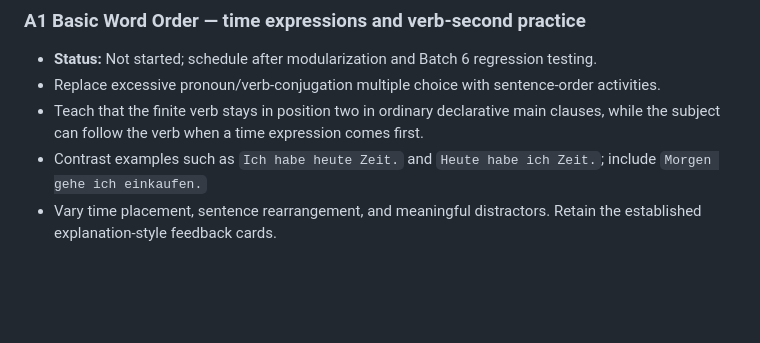
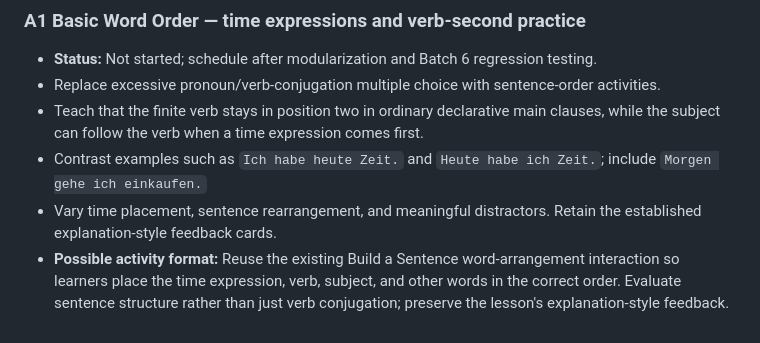
Before and after one commit to shelobe/DeutscheLab, a Markdown page: IMPROVEMENT_BACKLOG.md, the part around the change. GitHub-like rendering; blank space fills up the shorter version.

Commit message:
Note Build a Sentence format for Basic Word Order lesson

```diff
--- a/IMPROVEMENT_BACKLOG.md
+++ b/IMPROVEMENT_BACKLOG.md
@@ -40,3 +40,4 @@ This file tracks deferred changes discussed during development. It is a planning
 - Teach that the finite verb stays in position two in ordinary declarative main clauses, while the subject can follow the verb when a time expression comes first.
 - Contrast examples such as `Ich habe heute Zeit.` and `Heute habe ich Zeit.`; include `Morgen gehe ich einkaufen.`
 - Vary time placement, sentence rearrangement, and meaningful distractors. Retain the established explanation-style feedback cards.
+- **Possible activity format:** Reuse the existing Build a Sentence word-arrangement interaction so learners place the time expression, verb, subject, and other words in the correct order. Evaluate sentence structure rather than just verb conjugation; preserve the lesson's explanation-style feedback.
```
